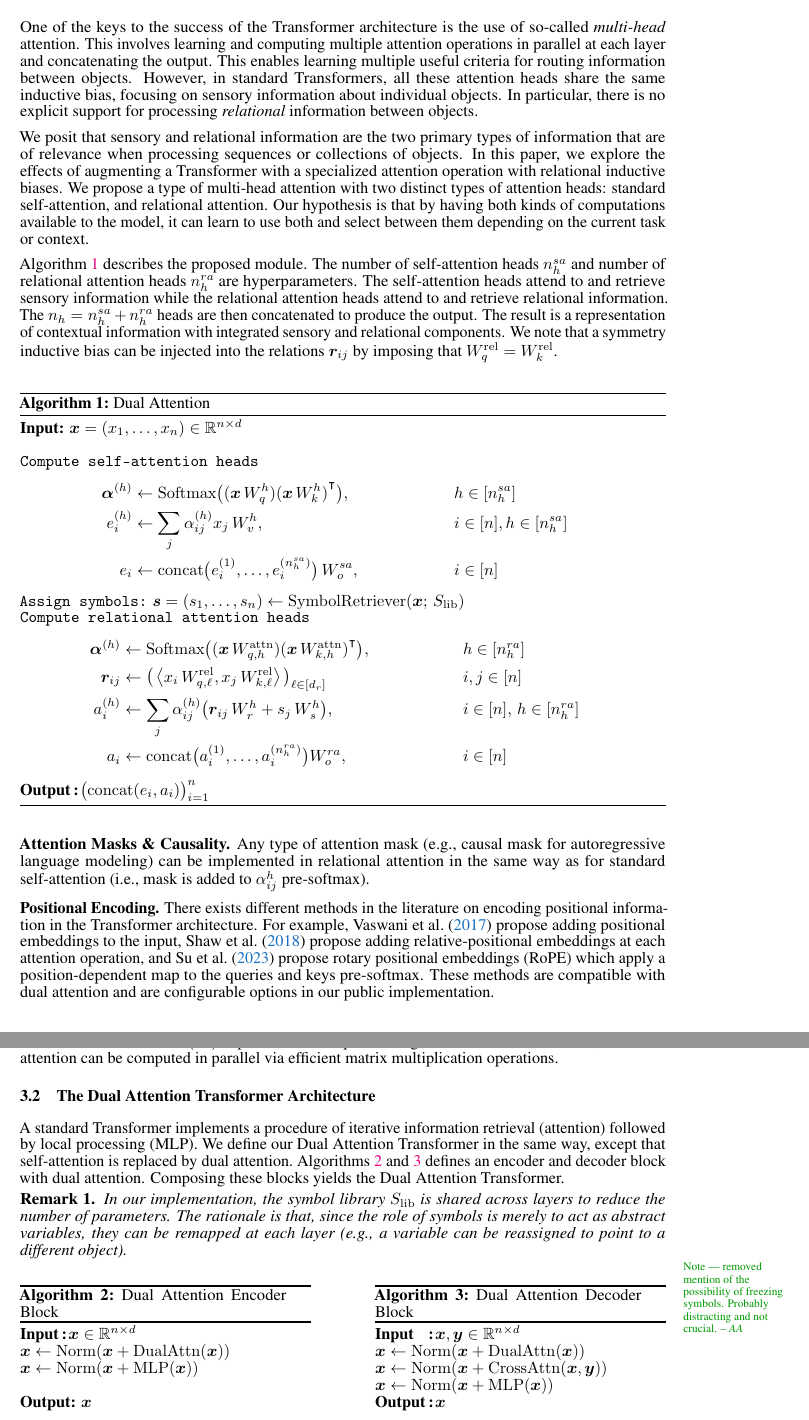
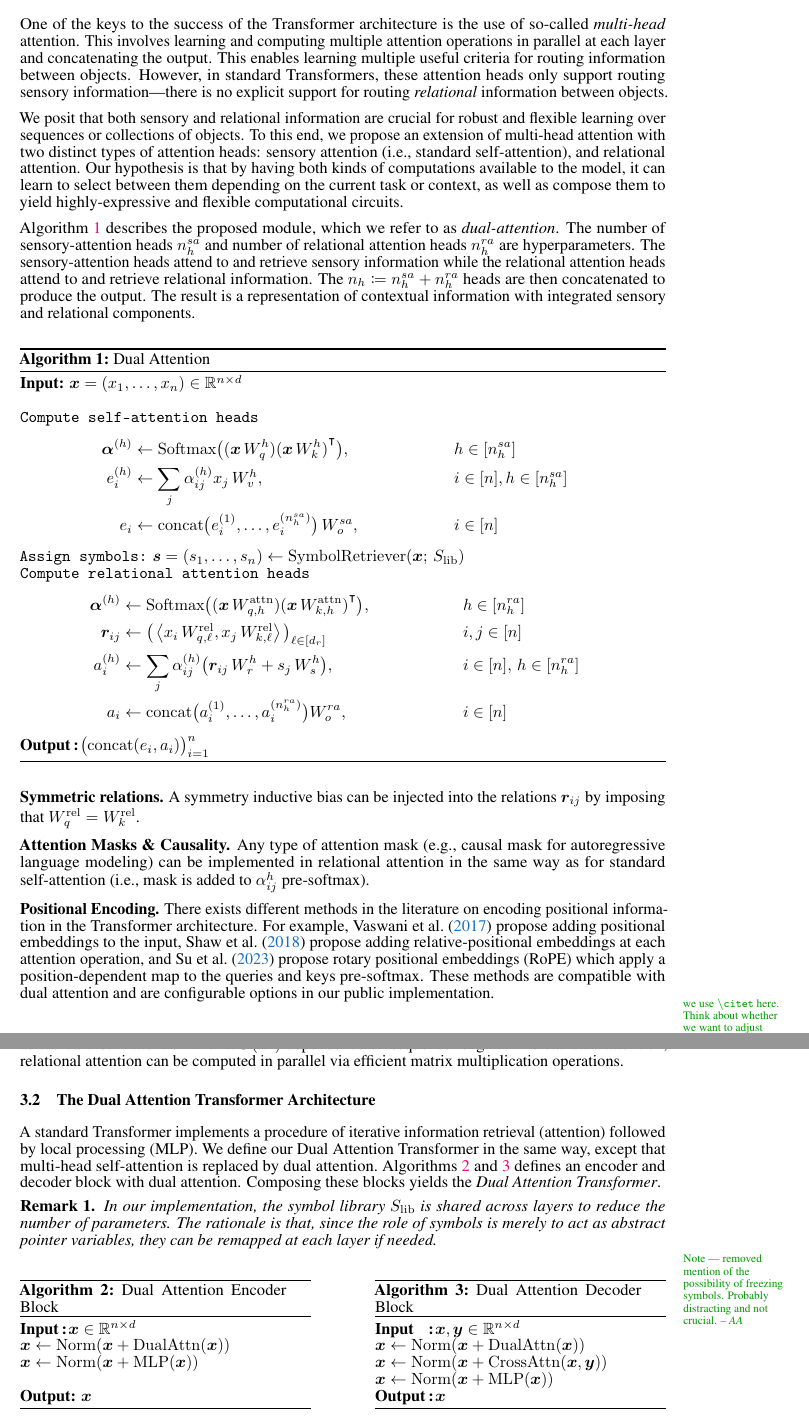
Before and after one commit to Awni00/abstract_transformer, a LaTeX paper (neurips/main.tex, which reads neurips/architectures.tex): two parts of pages 5 and 6 of 25, joined at a grey line, cut so that both start at the same text. Compiled offline with pdfLaTeX.

Commit message:
revised section 3 -- dual attention + DAT

```diff
--- a/neurips/architectures.tex
+++ b/neurips/architectures.tex
@@ -4,15 +4,11 @@
 
 \subsection{Dual Attention}
 
-One of the keys to the success of the Transformer architecture is the use of so-called \textit{multi-head} attention. This involves learning and computing multiple attention operations in parallel at each layer and concatenating the output. This enables learning multiple useful criteria for routing information between objects. However, in standard Transformers, all these attention heads share the same inductive bias, focusing on sensory information about individual objects.
-% Intuitively, this leads to \aanote*{is this phrasing good?}{diminishing returns} where adding more heads does not result in improved performance since all heads perform the same type of computation.
-In particular, there is no explicit support for processing \textit{relational} information between objects.
+One of the keys to the success of the Transformer architecture is the use of so-called \textit{multi-head} attention. This involves learning and computing multiple attention operations in parallel at each layer and concatenating the output. This enables learning multiple useful criteria for routing information between objects. However, in standard Transformers, these attention heads only support routing sensory information---there is no explicit support for routing \textit{relational} information between objects.
 
-We posit that sensory and relational information are the two primary types of information that are of relevance when processing sequences or collections of objects.
-% This idea has some support \aanote*{motivations/support/roots... The cognitive neuroscience literature contains work in support of this hypothesis regarding how the human mind works.}{support} in cognitive (neuro)science~\citep{citation}.
-In this paper, we explore the effects of augmenting a Transformer with a specialized attention operation with relational inductive biases. We propose a type of multi-head attention with two distinct types of attention heads: standard self-attention, and relational attention. Our hypothesis is that by having both kinds of computations available to the model, it can learn to use both and select between them depending on the current task or context.
+We posit that both sensory and relational information are crucial for robust and flexible learning over sequences or collections of objects. To this end, we propose an extension of multi-head attention with two distinct types of attention heads: sensory attention (i.e., standard self-attention), and relational attention.  Our hypothesis is that by having both kinds of computations available to the model, it can learn to select between them depending on the current task or context, as well as compose them to yield highly-expressive and flexible computational circuits.
 
-\Cref{alg:dual_head_attn} describes the proposed module. The number of self-attention heads $\nhsa$ and number of relational attention heads $\nhra$ are hyperparameters. The self-attention heads attend to and retrieve sensory information while the relational attention heads attend to and retrieve relational information. The $n_h = \nhsa + \nhra$ heads are then concatenated to produce the output. The result is a representation of contextual information with integrated sensory and relational components. We note that a symmetry inductive bias can be injected into the relations $\bm{r}_{ij}$ by imposing that $W_{q}^{\rel} = W_k^{\rel}$.
+\Cref{alg:dual_head_attn} describes the proposed module, which we refer to as \textit{dual-attention}. The number of sensory-attention heads $\nhsa$ and number of relational attention heads $\nhra$ are hyperparameters. The sensory-attention heads attend to and retrieve sensory information while the relational attention heads attend to and retrieve relational information. The $n_h \coloneq \nhsa + \nhra$ heads are then concatenated to produce the output. The result is a representation of contextual information with integrated sensory and relational components.
 
 \begin{algorithm}[ht!]
 	\caption{Dual Attention}\label{alg:dual_head_attn}
@@ -45,20 +41,23 @@ In this paper, we explore the effects of augmenting a Transformer with a special
 
 \end{algorithm}
 
+\textbf{Symmetric relations.} A symmetry inductive bias can be injected into the relations $\bm{r}_{ij}$ by imposing that $W_{q}^{\rel} = W_k^{\rel}$.
+
 \textbf{Attention Masks \& Causality.} Any type of attention mask (e.g., causal mask for autoregressive language modeling) can be implemented in relational attention in the same way as for standard self-attention (i.e., mask is added to $\alpha_{ij}^h$ pre-softmax).
 
 \textbf{Positional Encoding.} There exists different methods in the literature on encoding positional information in the Transformer architecture. For example,~\citet{vaswani2017attention} propose adding positional embeddings to the input,~\citet{shawSelfAttentionRelativePosition2018b} propose adding relative-positional embeddings at each attention operation, and~\citet{suRoFormerEnhancedTransformer2023} propose rotary positional embeddings (RoPE) which apply a position-dependent map to the queries and keys pre-softmax. These methods are compatible with dual attention and are configurable options in our public implementation.
+\aanote{we use \texttt{$\backslash$citet} here. Think about whether we want to adjust wording if using a numeric citation style.}
 
-\textbf{Computational complexity.} The computational complexity of relational attention scales the same as self-attention with a $O(n^2)$ dependence on sequence length. Like standard attention, relational attention can be computed in parallel via efficient matrix multiplication operations.
+\textbf{Computational complexity.} The computational complexity of relational attention scales the same as standard self-attention with a $O(n^2)$ dependence on sequence length. Like standard attention, relational attention can be computed in parallel via efficient matrix multiplication operations.
 
 \subsection{The Dual Attention Transformer Architecture}
 
-A standard Transformer implements a procedure of iterative information retrieval (attention) followed by local processing (MLP). We define our Dual Attention Transformer in the same way, except that self-attention is replaced by dual attention.~\Cref{alg:dh_encoder,alg:dh_decoder} defines an encoder and decoder block with dual attention. Composing these blocks yields the Dual Attention Transformer.
+A standard Transformer implements a procedure of iterative information retrieval (attention) followed by local processing (MLP). We define our Dual Attention Transformer in the same way, except that multi-head self-attention is replaced by dual attention.~\Cref{alg:dh_encoder,alg:dh_decoder} defines an encoder and decoder block with dual attention. Composing these blocks yields the \textit{Dual Attention Transformer}.
 
 \begin{remark}
     In our implementation, the symbol library $\Slib$ is shared across layers to reduce the number of parameters.
     % The interpretation is that although a particular symbol may have different ``semantic meanings'' in different layers, since its role is to merely act as an abstract code, it can be remapped at each layer (e.g., a variable can be reassigned to point to a different object).
-    The rationale is that, since the role of symbols is merely to act as abstract variables, they can be remapped at each layer (e.g., a variable can be reassigned to point to a different object).
+    The rationale is that, since the role of symbols is merely to act as abstract pointer variables, they can be remapped at each layer if needed.% (e.g., a variable can be reassigned to point to a different object).
     % Moreover, $\Slib$ can be randomly initialized and frozen to further reduce the number of trainable parameters. This is because, since the symbols' role is to act as abstract codes, they only need to be well-separated and random Gaussian vectors are approximately orthogonal in high dimensions. That is, randomly initialized and frozen symbols can be thought of as random codes.
 \end{remark}
 \aanote{Note --- removed mention of the possibility of freezing symbols. Probably distracting and not crucial.}
```
Also changed, not shown: neurips/architectures.tex (5 more changed lines).
